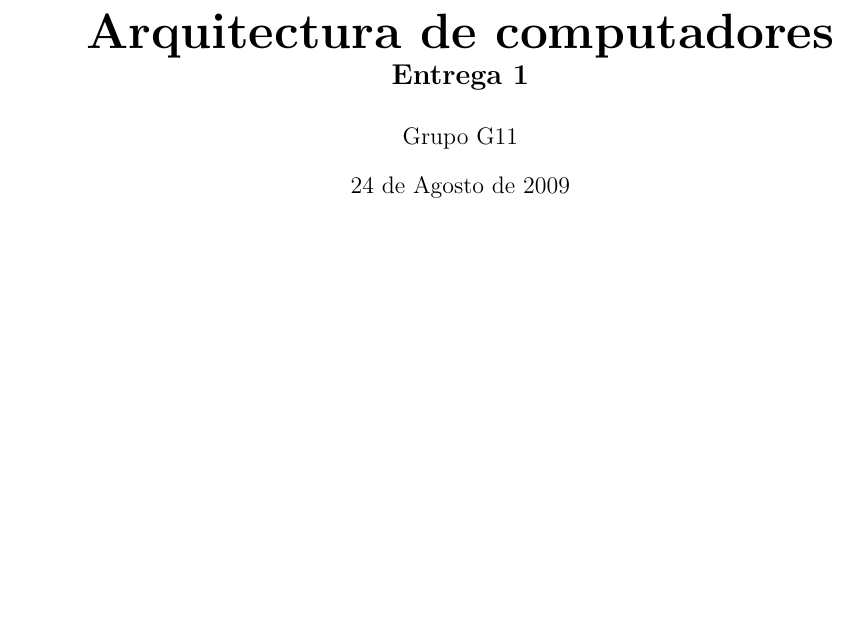
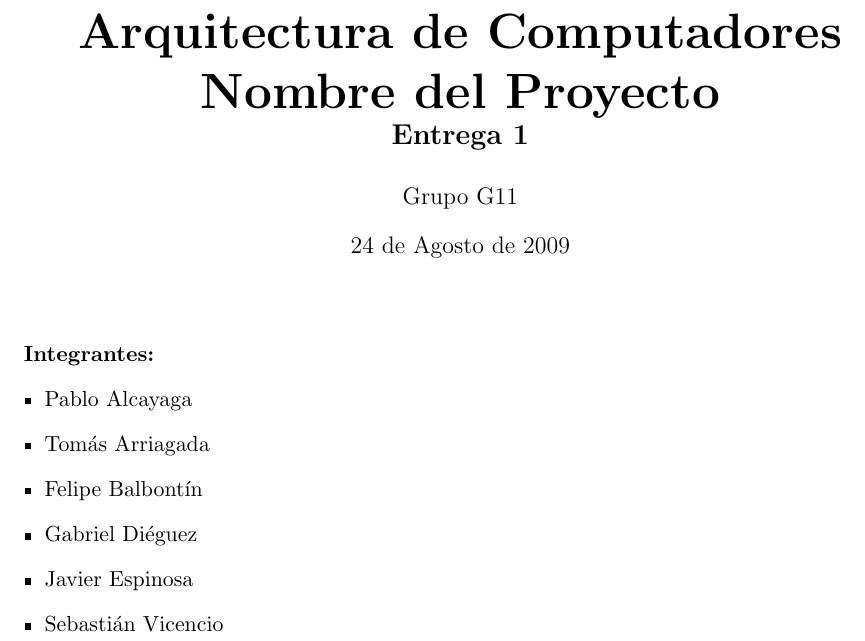
Before and after one commit to taarriag/g11music, a LaTeX document (Documentos/Entrega 1.tex): part of page 1 of 3, cut so that both start at the same text, the shorter picture padded with empty space. Compiled offline with pdfLaTeX; the source files are stored in an older character set and shown here as Unicode.

Commit message:
Modificada portada según requerimientos del enunciado

```diff
--- a/Documentos/Entrega 1.tex
+++ b/Documentos/Entrega 1.tex
@@ -18,12 +18,23 @@
 \marginsize{3cm}{2cm}{2cm}{4cm}
 
 % $Rev: 595 $
-\title{\Huge \textbf{Arquitectura de computadores}\\\Large \textbf{Entrega 1}}
+\title{\Huge \textbf{Arquitectura de Computadores}\\\Huge \textbf{Nombre del Proyecto}\\\Large \textbf{Entrega 1}}
 \author{Grupo G11}
 \date{24 de Agosto de 2009}
 \begin{document}
 
 \maketitle
+
+\bigskip
+\textbf{Integrantes:}
+\begin{itemize}
+\item Pablo Alcayaga
+\item Tomás Arriagada
+\item Felipe Balbontín
+\item Gabriel Diéguez
+\item Javier Espinosa
+\item Sebastián Vicencio
+\end{itemize}
 
 \newpage
 %Tabla de contenidos y figuras. Recomendamos no tocar
```
